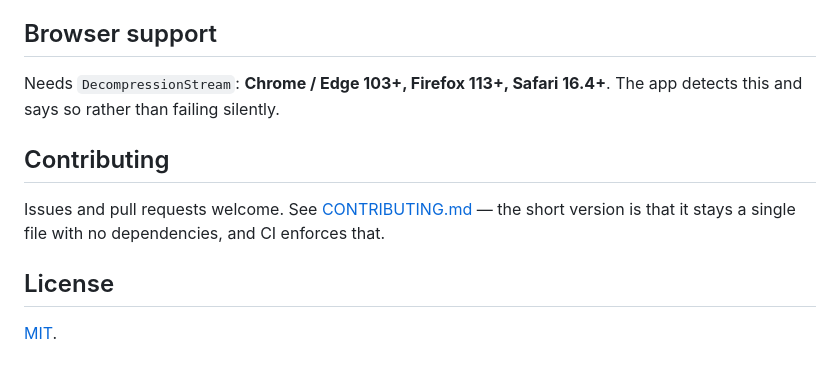
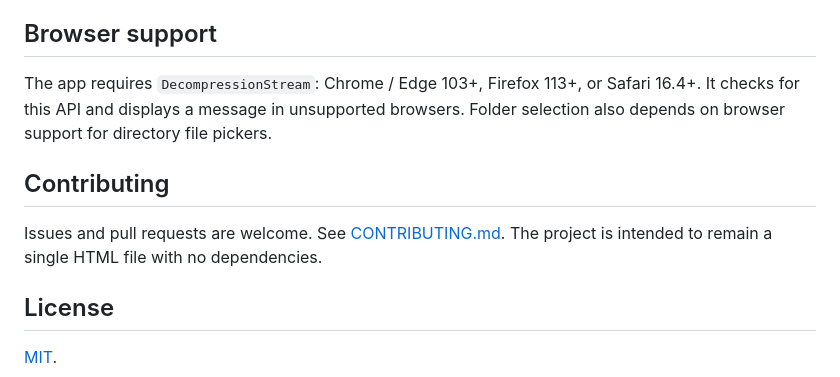
Before and after one commit to ariintheam-coder/Carrel-AMode, a Markdown page: README.md, the part around one of its changes. GitHub-like rendering.

```diff
--- a/README.md
+++ b/README.md
@@ -71,12 +49,11 @@ Known and mostly deliberate:
 
 ## Browser support
 
-Needs `DecompressionStream`: **Chrome / Edge 103+, Firefox 113+, Safari 16.4+**. The app detects this and says so rather than failing silently.
+The app requires `DecompressionStream`: Chrome / Edge 103+, Firefox 113+, or Safari 16.4+. It checks for this API and displays a message in unsupported browsers. Folder selection also depends on browser support for directory file pickers.
 
 ## Contributing
 
-Issues and pull requests welcome. See [CONTRIBUTING.md](CONTRIBUTING.md) — the short version is that it stays a single file with no dependencies, and CI enforces that.
-
+Issues and pull requests are welcome. See [CONTRIBUTING.md](CONTRIBUTING.md). The project is intended to remain a single HTML file with no dependencies.
 
 ## License
 
```
Also changed, not shown: other parts of README.md (+21 -43 lines).
